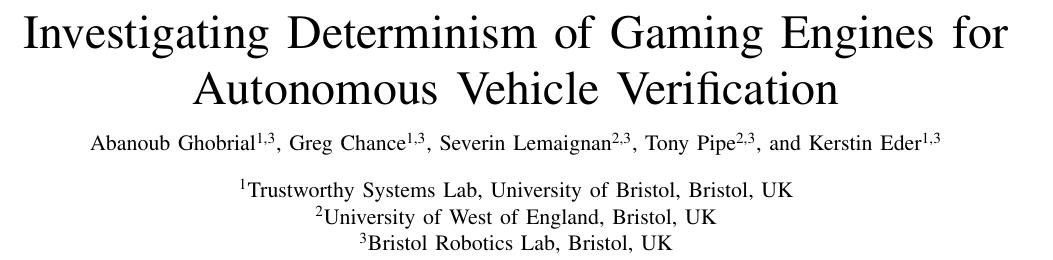
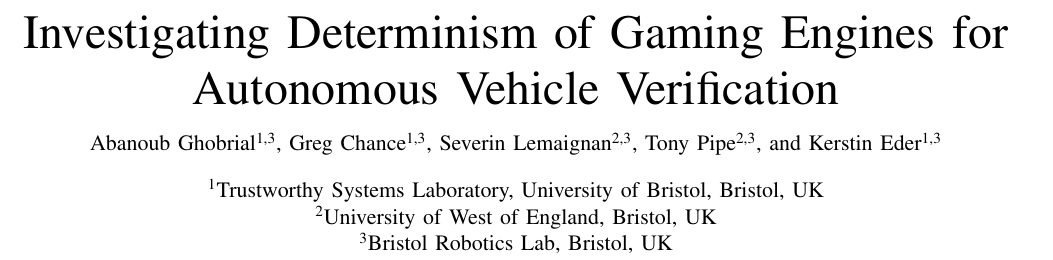
Before and after one commit to TSL-UOB/CAV-Determinism, a LaTeX paper (paper/cav_determinisim_main.tex, which reads paper/0_TittleAndAbastract.tex): part of page 1 of 9, cut so that both start at the same text. Compiled offline with pdfLaTeX; a missing font is replaced by an installed copy or a similar font; a LaTeX package or settings file that is missing is left out.

Commit message:
TSL and todonotes added

```diff
--- a/paper/0_TittleAndAbastract.tex
+++ b/paper/0_TittleAndAbastract.tex
@@ -7,7 +7,7 @@
 \author[2,3]{Tony Pipe}
 \author[1,3]{Kerstin Eder}
 
-\affil[1]{Trustworthy Systems Lab, University of Bristol, Bristol, UK}
+\affil[1]{Trustworthy Systems Laboratory, University of Bristol, Bristol, UK}
 \affil[2]{University of West of England, Bristol, UK}
 \affil[3]{Bristol Robotics Lab, Bristol, UK}
 
```
